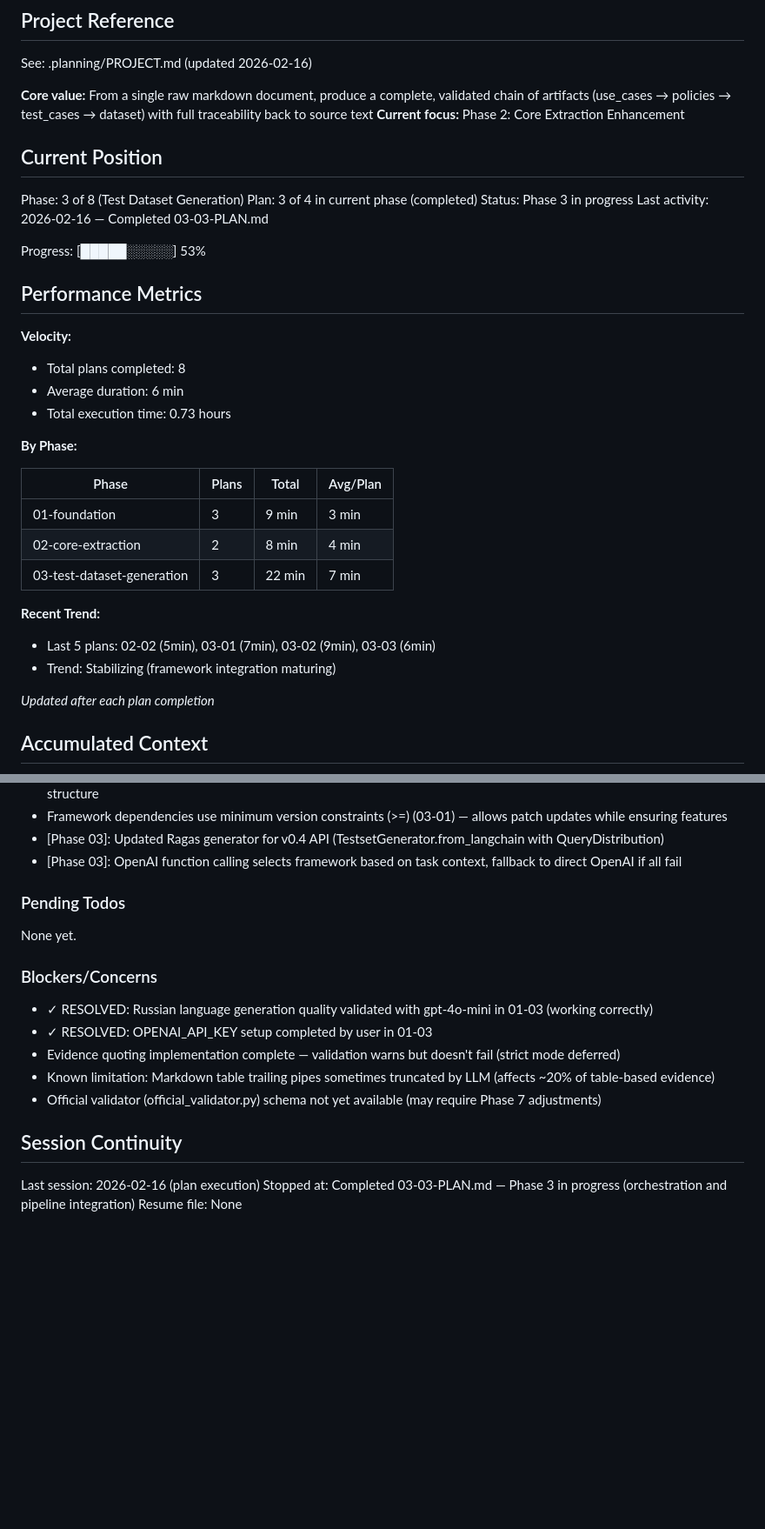
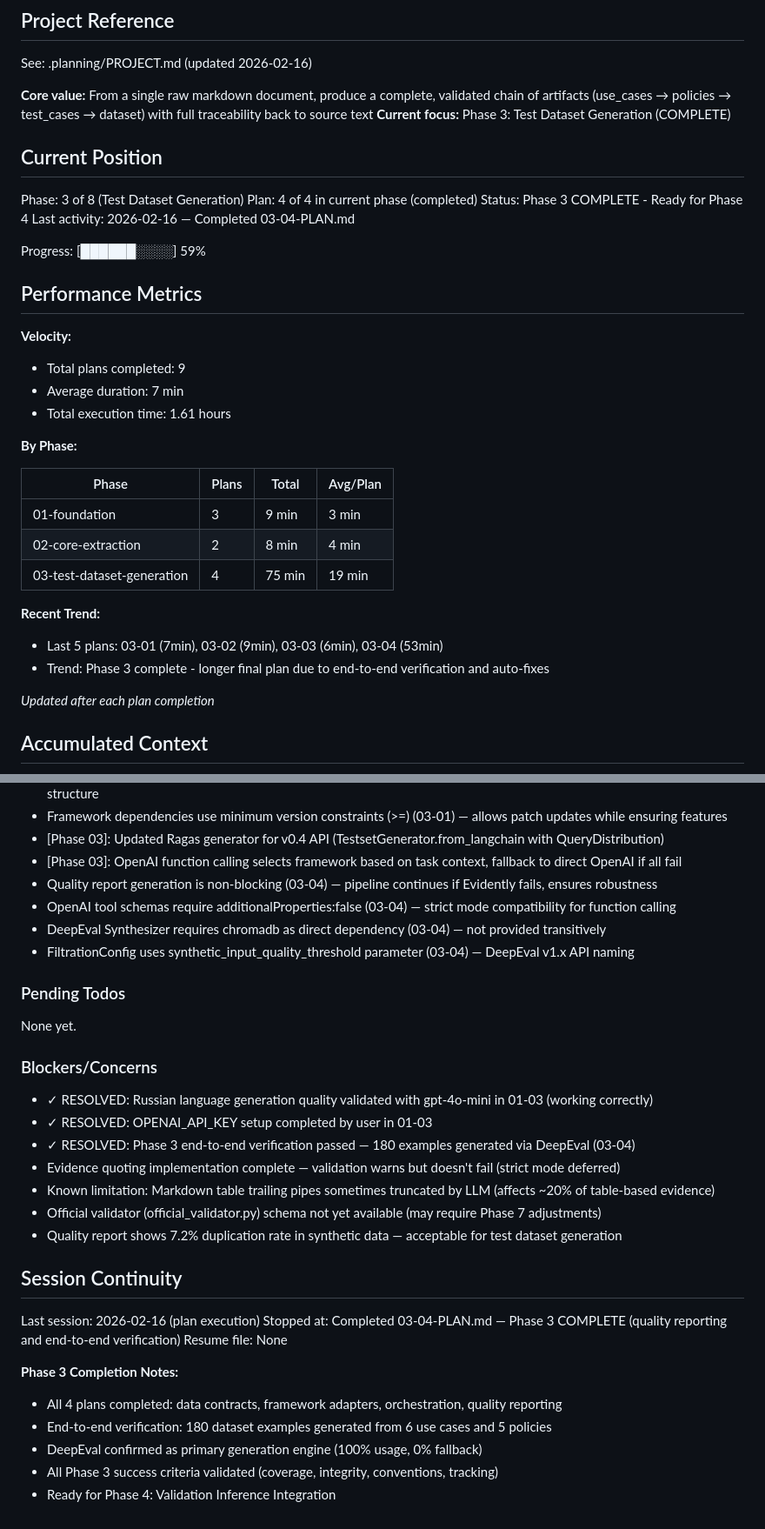
Before and after one commit to galizhan/vibe-coding-test, a Markdown page: .planning/STATE.md, 2 parts joined by grey strips. Shown at 87% size. GitHub-like rendering; blank space fills up the shorter version.

Commit message:
docs(03-04): complete quality reporting and end-to-end verification plan
- SUMMARY.md: Phase 3 Plan 4 completion with 180 examples via DeepEval
- STATE.md: Updated position (Phase 3 complete), metrics (9 plans, 1.61h total)
- All Phase 3 success criteria validated: coverage, integrity, conventions, tracking
- Quality report: 13 duplicates (7.2%), 0 placeholders, 11 valid evidence quotes
- 3 verification fixes documented (schema, config, dependency)
- Ready for Phase 4: Validation Inference Integration

```diff
--- a/.planning/STATE.md
+++ b/.planning/STATE.md
@@ -5,23 +5,23 @@
 See: .planning/PROJECT.md (updated 2026-02-16)
 
 **Core value:** From a single raw markdown document, produce a complete, validated chain of artifacts (use_cases → policies → test_cases → dataset) with full traceability back to source text
-**Current focus:** Phase 2: Core Extraction Enhancement
+**Current focus:** Phase 3: Test Dataset Generation (COMPLETE)
 
 ## Current Position
 
 Phase: 3 of 8 (Test Dataset Generation)
-Plan: 3 of 4 in current phase (completed)
-Status: Phase 3 in progress
-Last activity: 2026-02-16 — Completed 03-03-PLAN.md
+Plan: 4 of 4 in current phase (completed)
+Status: Phase 3 COMPLETE - Ready for Phase 4
+Last activity: 2026-02-16 — Completed 03-04-PLAN.md
 
-Progress: [█████░░░░░] 53%
+Progress: [██████░░░░] 59%
 
 ## Performance Metrics
 
 **Velocity:**
-- Total plans completed: 8
-- Average duration: 6 min
-- Total execution time: 0.73 hours
+- Total plans completed: 9
+- Average duration: 7 min
+- Total execution time: 1.61 hours
 
 **By Phase:**
 
@@ -29,11 +29,11 @@ Progress: [█████░░░░░] 53%
 |-------|-------|-------|----------|
 | 01-foundation | 3 | 9 min | 3 min |
 | 02-core-extraction | 2 | 8 min | 4 min |
-| 03-test-dataset-generation | 3 | 22 min | 7 min |
+| 03-test-dataset-generation | 4 | 75 min | 19 min |
 
 **Recent Trend:**
-- Last 5 plans: 02-02 (5min), 03-01 (7min), 03-02 (9min), 03-03 (6min)
-- Trend: Stabilizing (framework integration maturing)
+- Last 5 plans: 03-01 (7min), 03-02 (9min), 03-03 (6min), 03-04 (53min)
+- Trend: Phase 3 complete - longer final plan due to end-to-end verification and auto-fixes
 
 *Updated after each plan completion*
 
@@ -75,6 +75,10 @@ Recent decisions affecting current work:
 - Framework dependencies use minimum version constraints (>=) (03-01) — allows patch updates while ensuring features
 - [Phase 03]: Updated Ragas generator for v0.4 API (TestsetGenerator.from_langchain with QueryDistribution)
 - [Phase 03]: OpenAI function calling selects framework based on task context, fallback to direct OpenAI if all fail
+- Quality report generation is non-blocking (03-04) — pipeline continues if Evidently fails, ensures robustness
+- OpenAI tool schemas require additionalProperties:false (03-04) — strict mode compatibility for function calling
+- DeepEval Synthesizer requires chromadb as direct dependency (03-04) — not provided transitively
+- FiltrationConfig uses synthetic_input_quality_threshold parameter (03-04) — DeepEval v1.x API naming
 
 ### Pending Todos
 
@@ -84,12 +88,21 @@ None yet.
 
 - ✓ RESOLVED: Russian language generation quality validated with gpt-4o-mini in 01-03 (working correctly)
 - ✓ RESOLVED: OPENAI_API_KEY setup completed by user in 01-03
+- ✓ RESOLVED: Phase 3 end-to-end verification passed — 180 examples generated via DeepEval (03-04)
 - Evidence quoting implementation complete — validation warns but doesn't fail (strict mode deferred)
 - Known limitation: Markdown table trailing pipes sometimes truncated by LLM (affects ~20% of table-based evidence)
 - Official validator (official_validator.py) schema not yet available (may require Phase 7 adjustments)
+- Quality report shows 7.2% duplication rate in synthetic data — acceptable for test dataset generation
 
 ## Session Continuity
 
 Last session: 2026-02-16 (plan execution)
-Stopped at: Completed 03-03-PLAN.md — Phase 3 in progress (orchestration and pipeline integration)
+Stopped at: Completed 03-04-PLAN.md — Phase 3 COMPLETE (quality reporting and end-to-end verification)
 Resume file: None
+
+**Phase 3 Completion Notes:**
+- All 4 plans completed: data contracts, framework adapters, orchestration, quality reporting
+- End-to-end verification: 180 dataset examples generated from 6 use cases and 5 policies
+- DeepEval confirmed as primary generation engine (100% usage, 0% fallback)
+- All Phase 3 success criteria validated (coverage, integrity, conventions, tracking)
+- Ready for Phase 4: Validation Inference Integration
```
Also changed, not shown: 1 other file.
